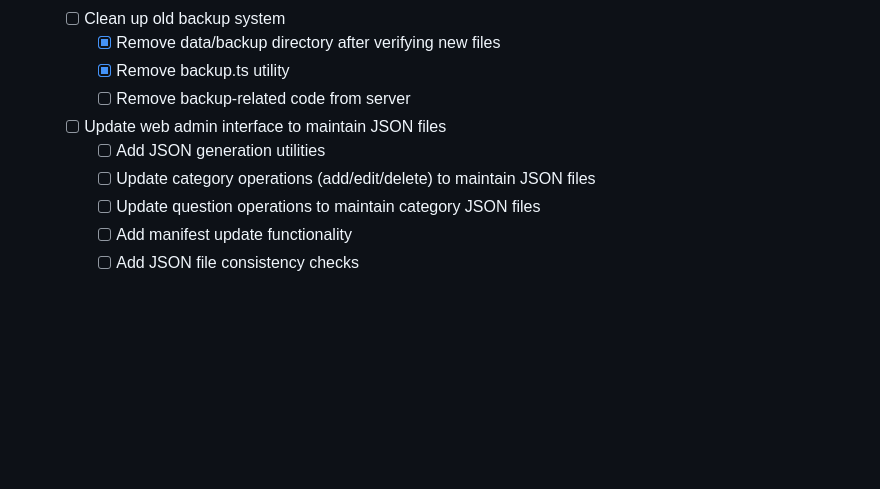
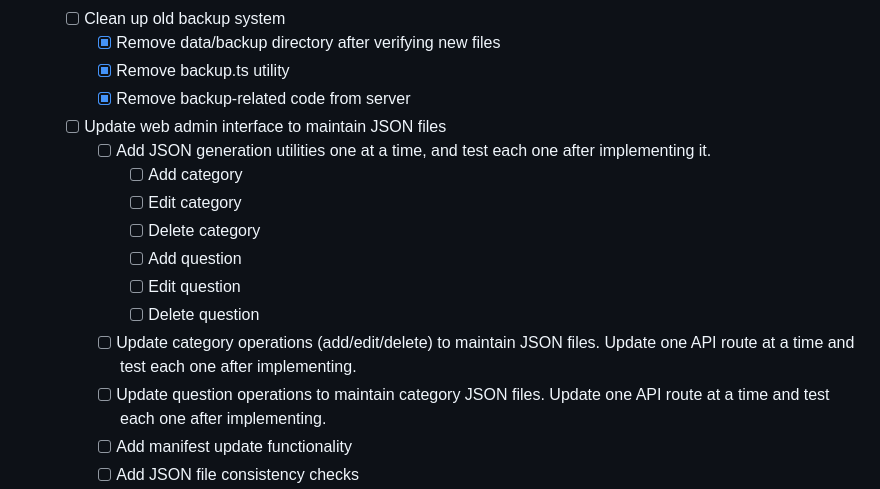
Before and after one commit to jarod-legault/SimplyTrivia, a Markdown page: todo.md, the part around the change. Rendered like a GitHub page; blank space fills up the shorter version.

Commit message:
Update todos.

```diff
--- a/todo.md
+++ b/todo.md
@@ -53,11 +53,17 @@
     - [ ] Clean up old backup system
       - [x] Remove data/backup directory after verifying new files
       - [x] Remove backup.ts utility
-      - [ ] Remove backup-related code from server
+      - [x] Remove backup-related code from server
     - [ ] Update web admin interface to maintain JSON files
-      - [ ] Add JSON generation utilities
-      - [ ] Update category operations (add/edit/delete) to maintain JSON files
-      - [ ] Update question operations to maintain category JSON files
+      - [ ] Add JSON generation utilities one at a time, and test each one after implementing it.
+        - [ ] Add category
+        - [ ] Edit category
+        - [ ] Delete category
+        - [ ] Add question
+        - [ ] Edit question
+        - [ ] Delete question
+      - [ ] Update category operations (add/edit/delete) to maintain JSON files. Update one API route at a time and test each one after implementing.
+      - [ ] Update question operations to maintain category JSON files. Update one API route at a time and test each one after implementing.
       - [ ] Add manifest update functionality
       - [ ] Add JSON file consistency checks
     - [ ] Update mobile database initialization
```
